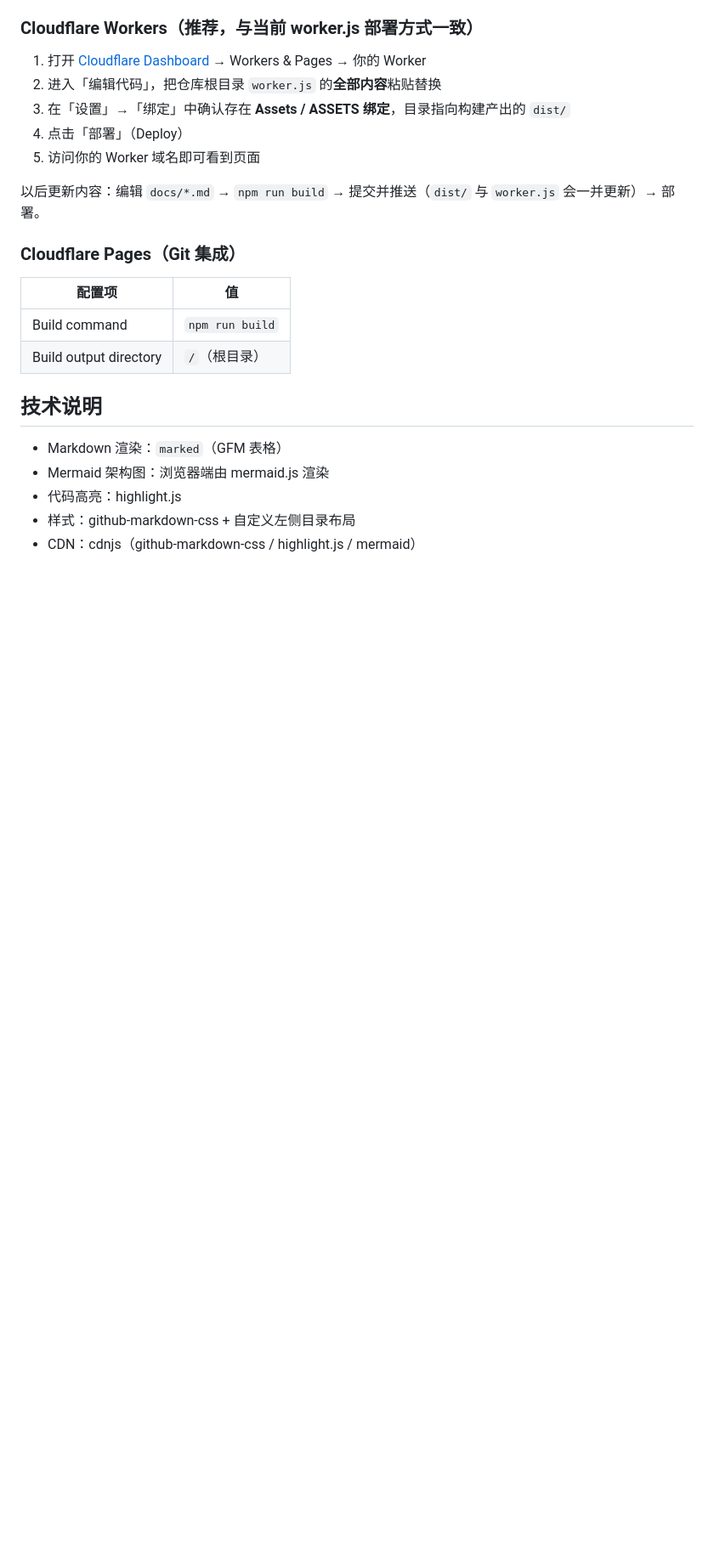
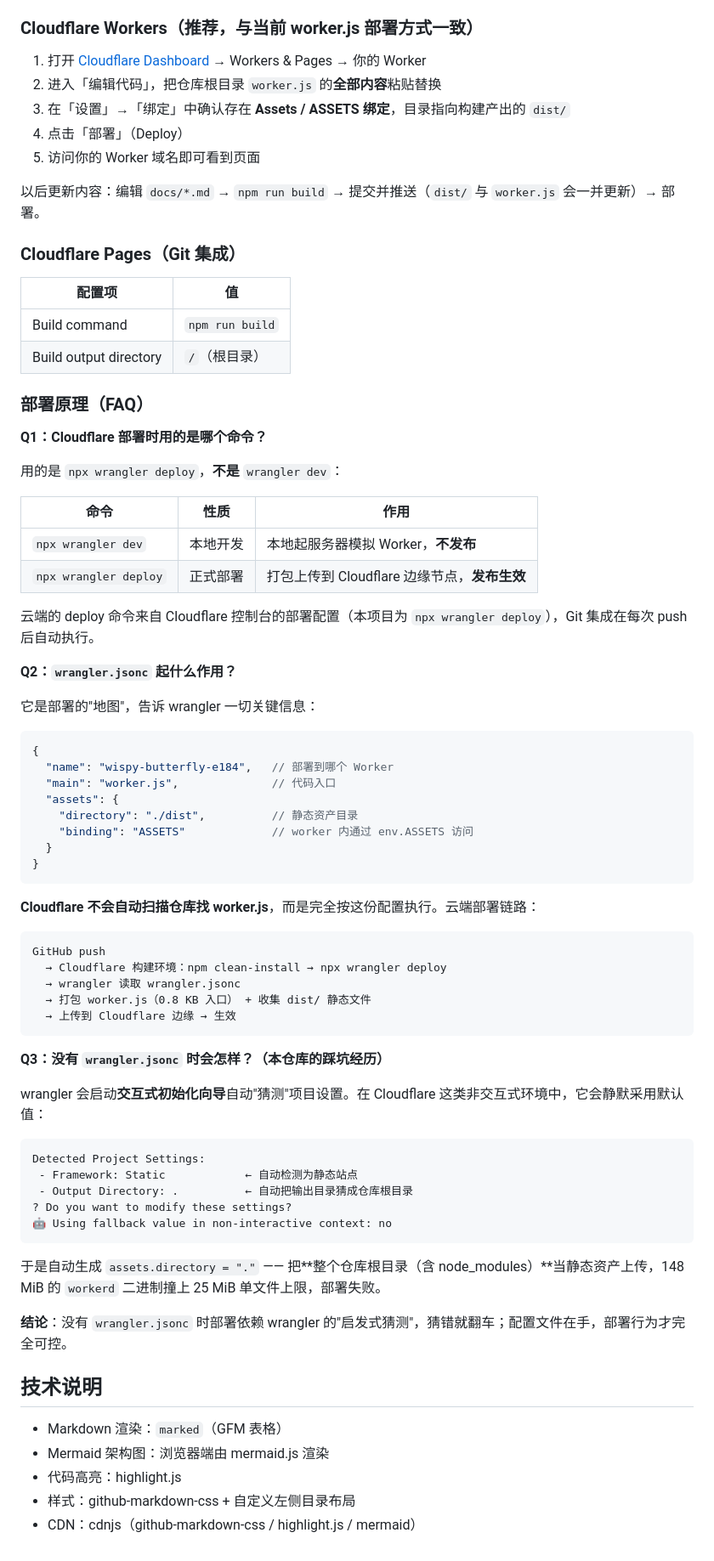
Before and after one commit to DaffTangEclipse/daff_page, a Markdown page: README.md, the part around one of its changes. Shown at 85% size. Rendered like a GitHub page; blank space fills up the shorter version.

Commit message:
docs: README 补充部署原理 FAQ（deploy/dev 区别、wrangler.jsonc 作用、无配置时的默认行为）

````diff
--- a/README.md
+++ b/README.md
@@ -138,6 +138,60 @@ git push
 | Build command | `npm run build` |
 | Build output directory | `/`（根目录） |
 
+### 部署原理（FAQ）
+
+**Q1：Cloudflare 部署时用的是哪个命令？**
+
+用的是 `npx wrangler deploy`，**不是** `wrangler dev`：
+
+| 命令 | 性质 | 作用 |
+| --- | --- | --- |
+| `npx wrangler dev` | 本地开发 | 本地起服务器模拟 Worker，**不发布** |
+| `npx wrangler deploy` | 正式部署 | 打包上传到 Cloudflare 边缘节点，**发布生效** |
+
+云端的 deploy 命令来自 Cloudflare 控制台的部署配置（本项目为 `npx wrangler deploy`），Git 集成在每次 push 后自动执行。
+
+**Q2：`wrangler.jsonc` 起什么作用？**
+
+它是部署的"地图"，告诉 wrangler 一切关键信息：
+
+```jsonc
+{
+  "name": "wispy-butterfly-e184",   // 部署到哪个 Worker
+  "main": "worker.js",              // 代码入口
+  "assets": {
+    "directory": "./dist",          // 静态资产目录
+    "binding": "ASSETS"             // worker 内通过 env.ASSETS 访问
+  }
+}
+```
+
+**Cloudflare 不会自动扫描仓库找 worker.js**，而是完全按这份配置执行。云端部署链路：
+
+```
+GitHub push
+  → Cloudflare 构建环境：npm clean-install → npx wrangler deploy
+  → wrangler 读取 wrangler.jsonc
+  → 打包 worker.js（0.8 KB 入口） + 收集 dist/ 静态文件
+  → 上传到 Cloudflare 边缘 → 生效
+```
+
+**Q3：没有 `wrangler.jsonc` 时会怎样？（本仓库的踩坑经历）**
+
+wrangler 会启动**交互式初始化向导**自动"猜测"项目设置。在 Cloudflare 这类非交互式环境中，它会静默采用默认值：
+
+```
+Detected Project Settings:
+ - Framework: Static            ← 自动检测为静态站点
+ - Output Directory: .          ← 自动把输出目录猜成仓库根目录
+? Do you want to modify these settings?
+🤖 Using fallback value in non-interactive context: no
+```
+
+于是自动生成 `assets.directory = "."` —— 把**整个仓库根目录（含 node_modules）**当静态资产上传，148 MiB 的 `workerd` 二进制撞上 25 MiB 单文件上限，部署失败。
+
+**结论**：没有 `wrangler.jsonc` 时部署依赖 wrangler 的"启发式猜测"，猜错就翻车；配置文件在手，部署行为才完全可控。
+
 ## 技术说明
 
 - Markdown 渲染：`marked`（GFM 表格）
````
Also changed, not shown: other parts of README.md (+4 -4 lines).
